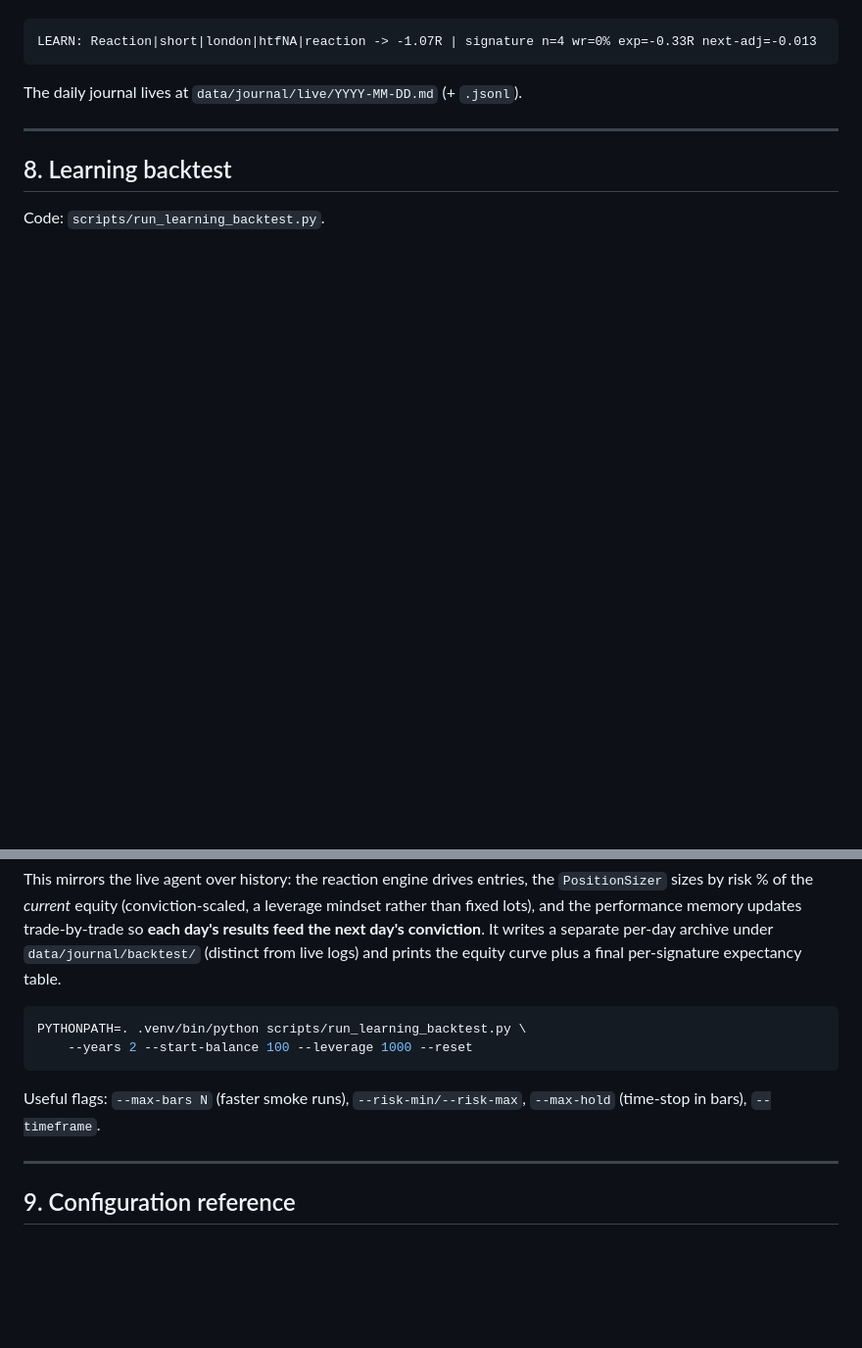
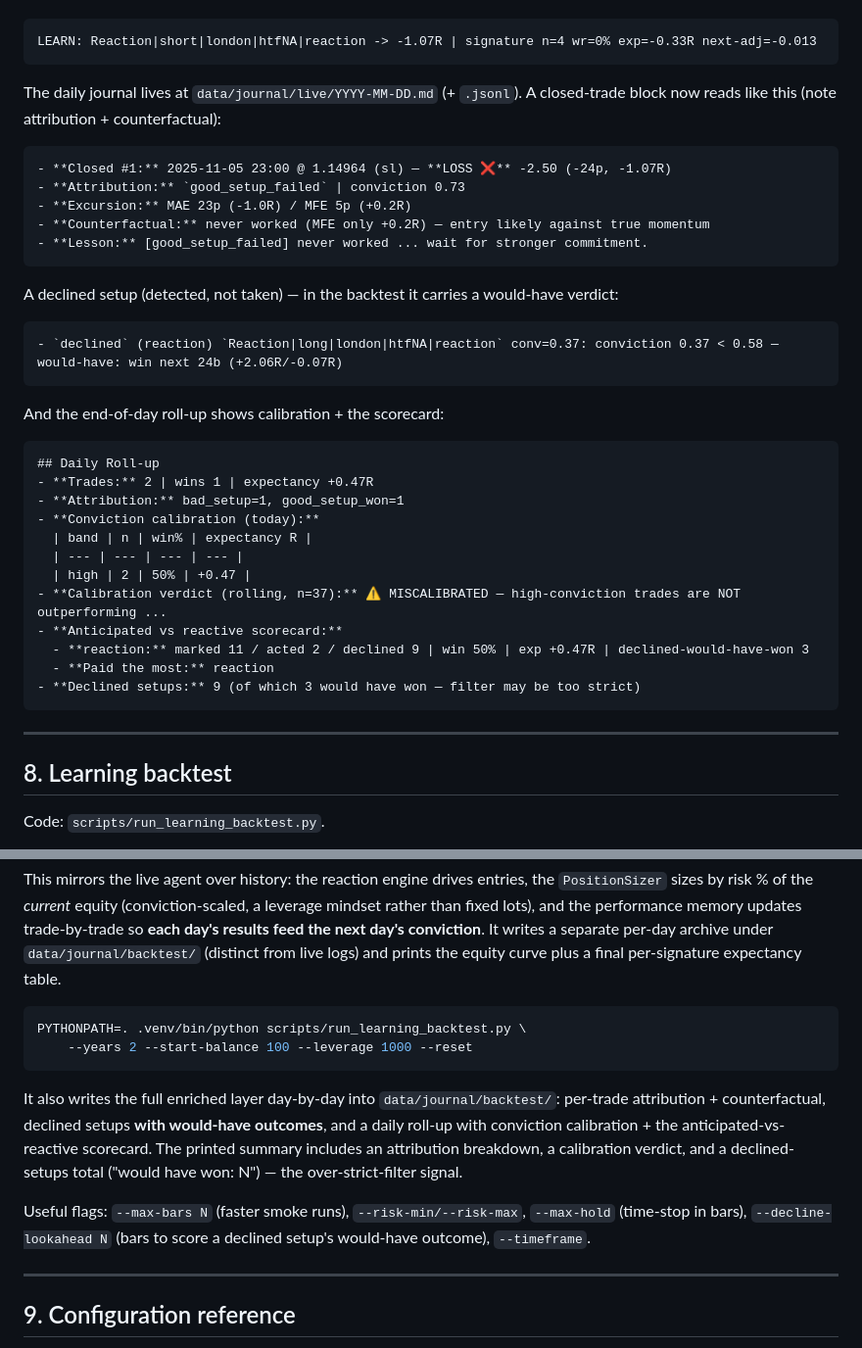
Before and after one commit to TheFinix13/Trading_AI_model, a Markdown page: docs/reaction_and_learning.md, 2 parts joined by grey strips. Shown at 98% size. Drawn GitHub-style; blank space fills up the shorter version.

````diff
--- a/docs/reaction_and_learning.md
+++ b/docs/reaction_and_learning.md
@@ -209,7 +267,40 @@ And the learning feedback prints on every close:
 LEARN: Reaction|short|london|htfNA|reaction -> -1.07R | signature n=4 wr=0% exp=-0.33R next-adj=-0.013
 ```
 
-The daily journal lives at `data/journal/live/YYYY-MM-DD.md` (+ `.jsonl`).
+The daily journal lives at `data/journal/live/YYYY-MM-DD.md` (+ `.jsonl`). A
+closed-trade block now reads like this (note attribution + counterfactual):
+
+```
+- **Closed #1:** 2025-11-05 23:00 @ 1.14964 (sl) — **LOSS ❌** -2.50 (-24p, -1.07R)
+- **Attribution:** `good_setup_failed` | conviction 0.73
+- **Excursion:** MAE 23p (-1.0R) / MFE 5p (+0.2R)
+- **Counterfactual:** never worked (MFE only +0.2R) — entry likely against true momentum
+- **Lesson:** [good_setup_failed] never worked ... wait for stronger commitment.
+```
+
+A declined setup (detected, not taken) — in the backtest it carries a would-have
+verdict:
+
+```
+- `declined` (reaction) `Reaction|long|london|htfNA|reaction` conv=0.37: conviction 0.37 < 0.58 — would-have: win next 24b (+2.06R/-0.07R)
+```
+
+And the end-of-day roll-up shows calibration + the scorecard:
+
+```
+## Daily Roll-up
+- **Trades:** 2 | wins 1 | expectancy +0.47R
+- **Attribution:** bad_setup=1, good_setup_won=1
+- **Conviction calibration (today):**
+  | band | n | win% | expectancy R |
+  | --- | --- | --- | --- |
+  | high | 2 | 50% | +0.47 |
+- **Calibration verdict (rolling, n=37):** ⚠️ MISCALIBRATED — high-conviction trades are NOT outperforming ...
+- **Anticipated vs reactive scorecard:**
+  - **reaction:** marked 11 / acted 2 / declined 9 | win 50% | exp +0.47R | declined-would-have-won 3
+  - **Paid the most:** reaction
+- **Declined setups:** 9 (of which 3 would have won — filter may be too strict)
+```
 
 ---
 
@@ -229,8 +320,16 @@ PYTHONPATH=. .venv/bin/python scripts/run_learning_backtest.py \
     --years 2 --start-balance 100 --leverage 1000 --reset
 ```
 
+It also writes the full enriched layer day-by-day into `data/journal/backtest/`:
+per-trade attribution + counterfactual, declined setups **with would-have
+outcomes**, and a daily roll-up with conviction calibration + the
+anticipated-vs-reactive scorecard. The printed summary includes an attribution
+breakdown, a calibration verdict, and a declined-setups total ("would have won:
+N") — the over-strict-filter signal.
+
 Useful flags: `--max-bars N` (faster smoke runs), `--risk-min/--risk-max`,
-`--max-hold` (time-stop in bars), `--timeframe`.
+`--max-hold` (time-stop in bars), `--decline-lookahead N` (bars to score a
+declined setup's would-have outcome), `--timeframe`.
 
 ---
 
````
Also changed, not shown: other parts of docs/reaction_and_learning.md (+63 -5 lines).
